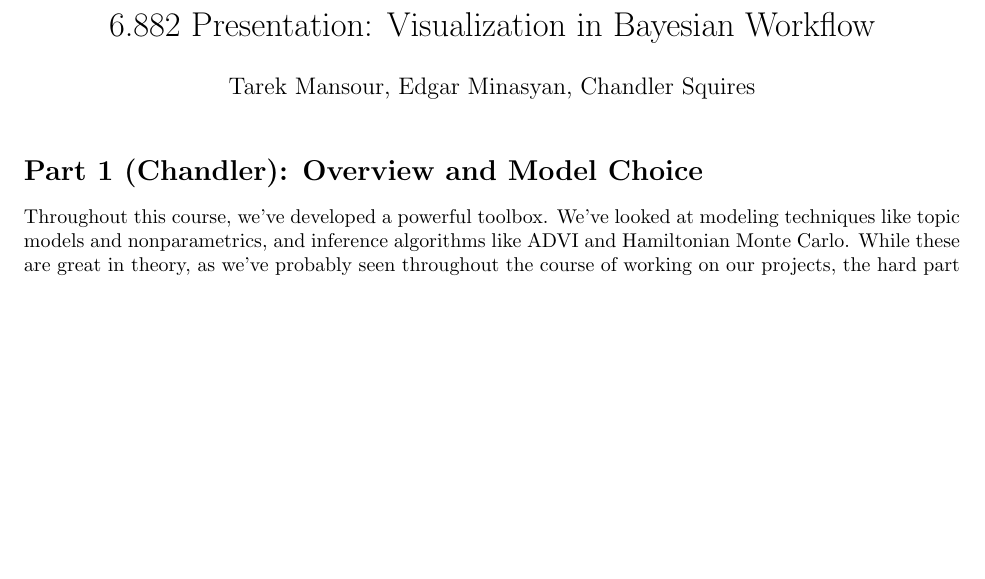
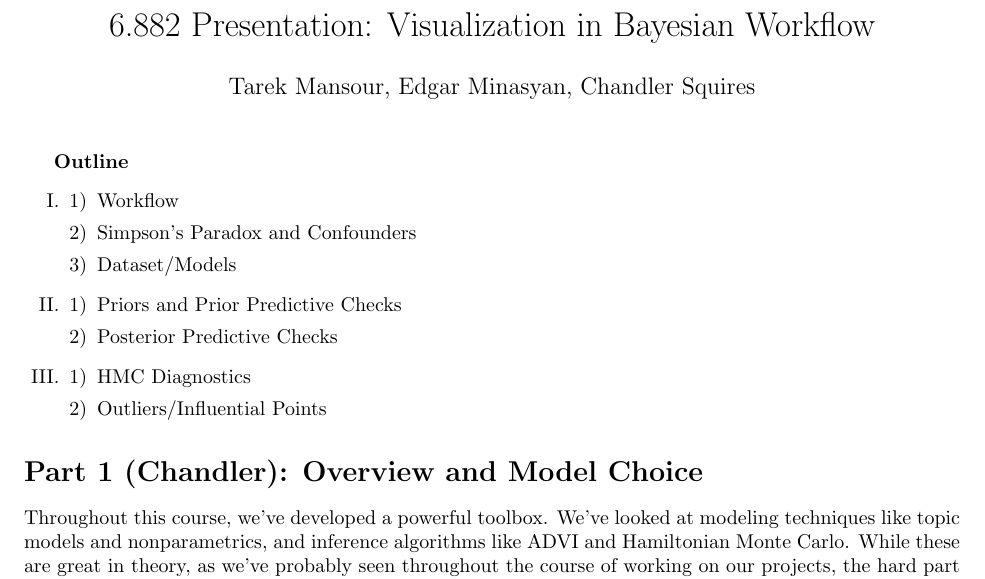
Before and after one commit to csquires/6882-pres, a LaTeX document (presentation/presentation-notes.tex): part of page 1 of 5, cut so that both start at the same text, the shorter picture padded with empty space. Compiled offline with pdfLaTeX.

Commit message:
wrote outline

```diff
--- a/presentation/presentation-notes.tex
+++ b/presentation/presentation-notes.tex
@@ -1,5 +1,6 @@
 \documentclass[]{article}
 \usepackage{geometry}
+\usepackage{enumerate}
 \geometry{margin=1in}
 
 %opening
@@ -12,6 +13,23 @@
 
 \maketitle
 \thispagestyle{empty}
+
+\textbf{Outline}
+\begin{enumerate}[I.]
+	\item \begin{enumerate}[1)]
+		\item Workflow
+		\item Simpson's Paradox and Confounders
+		\item Dataset/Models
+	\end{enumerate}
+	\item \begin{enumerate}[1)]
+		\item Priors and Prior Predictive Checks
+		\item Posterior Predictive Checks
+	\end{enumerate}
+	\item \begin{enumerate}[1)]
+		\item HMC Diagnostics
+		\item Outliers/Influential Points
+	\end{enumerate}
+\end{enumerate}
 
 \section*{Part 1 (Chandler): Overview and Model Choice}
 
```
Also changed, not shown: presentation/presentation-notes.pdf.
